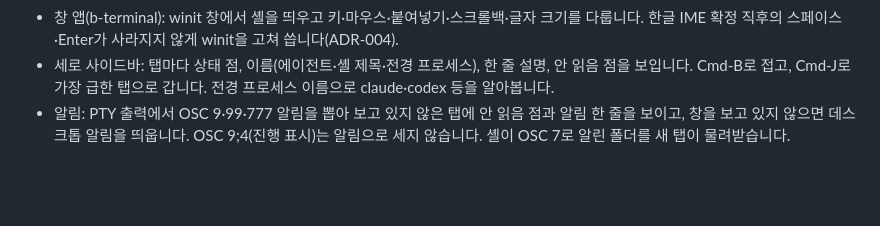
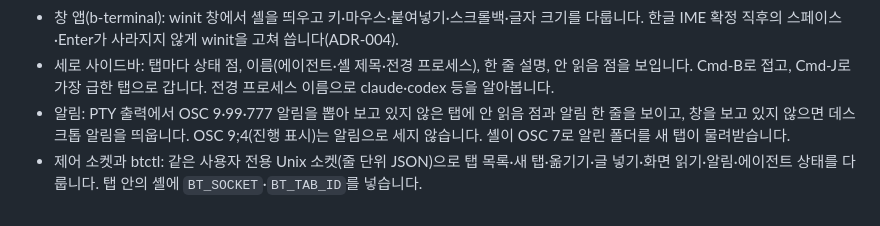
Before and after one commit to dj258255/b-terminal, a Markdown page: CHANGELOG.md, the part around the change. Rendered like a GitHub page; blank space fills up the shorter version.

```diff
--- a/CHANGELOG.md
+++ b/CHANGELOG.md
@@ -11,3 +11,4 @@
 - 창 앱(b-terminal): winit 창에서 셸을 띄우고 키·마우스·붙여넣기·스크롤백·글자 크기를 다룹니다. 한글 IME 확정 직후의 스페이스·Enter가 사라지지 않게 winit을 고쳐 씁니다(ADR-004).
 - 세로 사이드바: 탭마다 상태 점, 이름(에이전트·셸 제목·전경 프로세스), 한 줄 설명, 안 읽음 점을 보입니다. Cmd-B로 접고, Cmd-J로 가장 급한 탭으로 갑니다. 전경 프로세스 이름으로 claude·codex 등을 알아봅니다.
 - 알림: PTY 출력에서 OSC 9·99·777 알림을 뽑아 보고 있지 않은 탭에 안 읽음 점과 알림 한 줄을 보이고, 창을 보고 있지 않으면 데스크톱 알림을 띄웁니다. OSC 9;4(진행 표시)는 알림으로 세지 않습니다. 셸이 OSC 7로 알린 폴더를 새 탭이 물려받습니다.
+- 제어 소켓과 btctl: 같은 사용자 전용 Unix 소켓(줄 단위 JSON)으로 탭 목록·새 탭·옮기기·글 넣기·화면 읽기·알림·에이전트 상태를 다룹니다. 탭 안의 셸에 `BT_SOCKET`·`BT_TAB_ID`를 넣습니다.
```
Also changed, not shown: README.md (+18 -0 lines), docs/images/sidebar-agents.png (added), docs/images/sidebar-one-tab.png (deleted), 11 other files.
